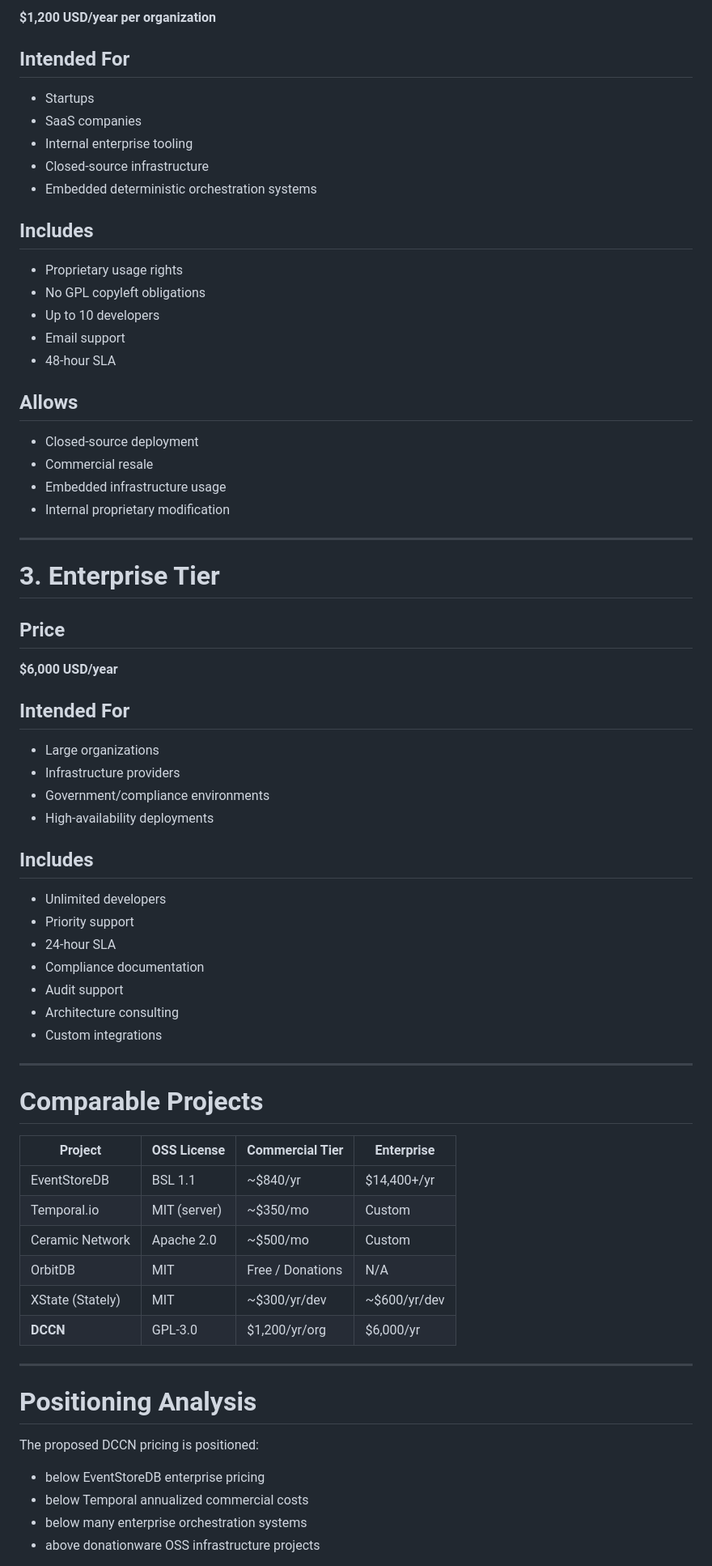
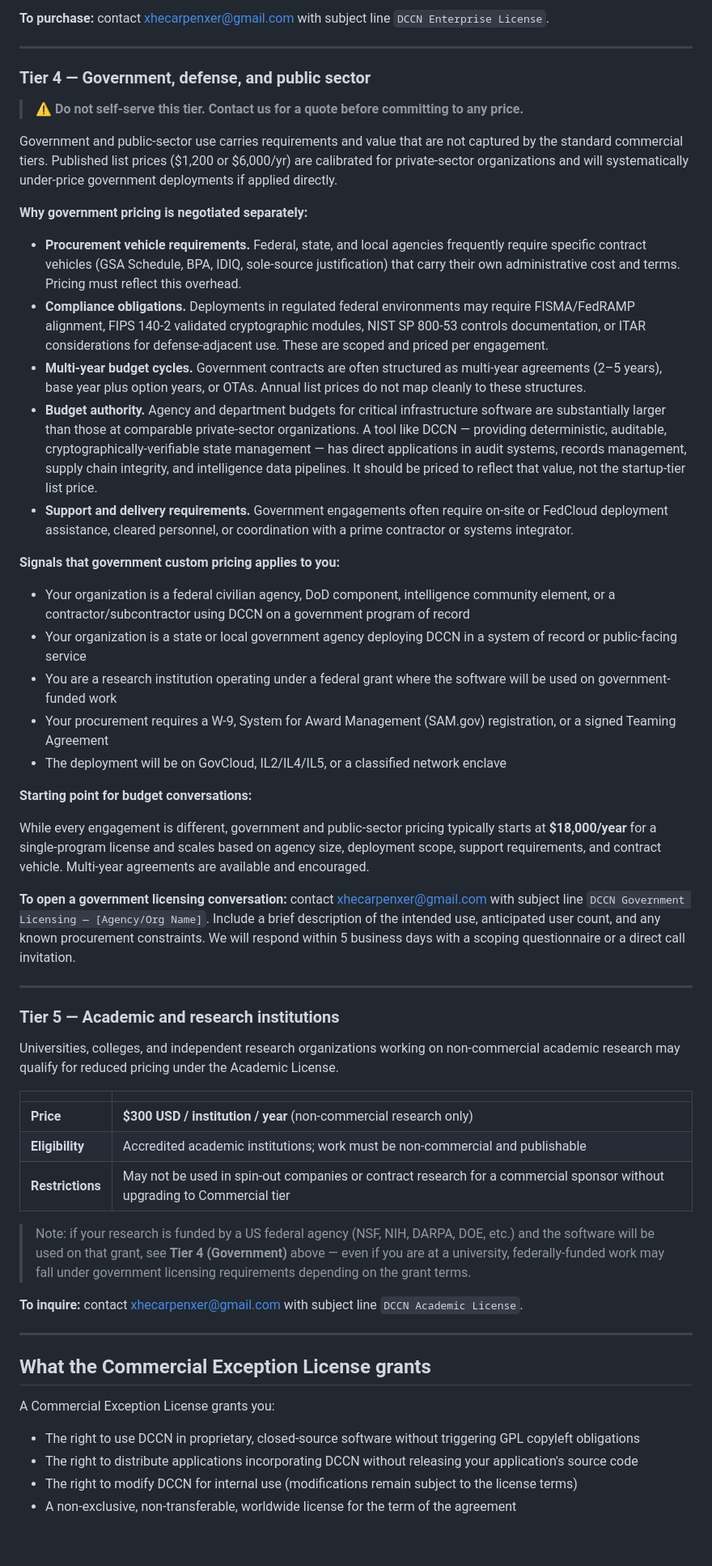
Before and after one commit to DeterministicConvergentComputeNetwork/DCCN, a Markdown page: DCCN-LICENSE.md, the part around one of its changes. Shown at 81% size. Rendered like a GitHub page; blank space fills up the shorter version.

```diff
--- a/DCCN-LICENSE.md
+++ b/DCCN-LICENSE.md
@@ -72,75 +60,60 @@ GPL-3.0-or-later
 
-**$1,200 USD/year per organization**
-
-## Intended For
-
-* Startups
-* SaaS companies
-* Internal enterprise tooling
-* Closed-source infrastructure
-* Embedded deterministic orchestration systems
-
-## Includes
-
-* Proprietary usage rights
-* No GPL copyleft obligations
-* Up to 10 developers
-* Email support
-* 48-hour SLA
-
-## Allows
-
-* Closed-source deployment
-* Commercial resale
-* Embedded infrastructure usage
-* Internal proprietary modification
+**To purchase:** contact xhecarpenxer@gmail.com with subject line `DCCN Enterprise License`.
 
 ---
 
-# 3. Enterprise Tier
+### Tier 4 — Government, defense, and public sector
 
-## Price
+> **⚠ Do not self-serve this tier. Contact us for a quote before committing to any price.**
 
-**$6,000 USD/year**
+Government and public-sector use carries requirements and value that are not captured by the standard commercial tiers. Published list prices ($1,200 or $6,000/yr) are calibrated for private-sector organizations and will systematically under-price government deployments if applied directly.
 
-## Intended For
+**Why government pricing is negotiated separately:**
 
-* Large organizations
-* Infrastructure providers
-* Government/compliance environments
-* High-availability deployments
+- **Procurement vehicle requirements.** Federal, state, and local agencies frequently require specific contract vehicles (GSA Schedule, BPA, IDIQ, sole-source justification) that carry their own administrative cost and terms. Pricing must reflect this overhead.
+- **Compliance obligations.** Deployments in regulated federal environments may require FISMA/FedRAMP alignment, FIPS 140-2 validated cryptographic modules, NIST SP 800-53 controls documentation, or ITAR considerations for defense-adjacent use. These are scoped and priced per engagement.
+- **Multi-year budget cycles.** Government contracts are often structured as multi-year agreements (2–5 years), base year plus option years, or OTAs. Annual list prices do not map cleanly to these structures.
+- **Budget authority.** Agency and department budgets for critical infrastructure software are substantially larger than those at comparable private-sector organizations. A tool like DCCN — providing deterministic, auditable, cryptographically-verifiable state management — has direct applications in audit systems, records management, supply chain integrity, and intelligence data pipelines. It should be priced to reflect that value, not the startup-tier list price.
+- **Support and delivery requirements.** Government engagements often require on-site or FedCloud deployment assistance, cleared personnel, or coordination with a prime contractor or systems integrator.
 
-## Includes
+**Signals that government custom pricing applies to you:**
 
-* Unlimited developers
-* Priority support
-* 24-hour SLA
-* Compliance documentation
-* Audit support
-* Architecture consulting
-* Custom integrations
+- Your organization is a federal civilian agency, DoD component, intelligence community element, or a contractor/subcontractor using DCCN on a government program of record
+- Your organization is a state or local government agency deploying DCCN in a system of record or public-facing service
+- You are a research institution operating under a federal grant where the software will be used on government-funded work
+- Your procurement requires a W-9, System for Award Management (SAM.gov) registration, or a signed Teaming Agreement
+- The deployment will be on GovCloud, IL2/IL4/IL5, or a classified network enclave
+
+**Starting point for budget conversations:**
+
+While every engagement is different, government and public-sector pricing typically starts at **$18,000/year** for a single-program license and scales based on agency size, deployment scope, support requirements, and contract vehicle. Multi-year agreements are available and encouraged.
+
+**To open a government licensing conversation:** contact xhecarpenxer@gmail.com with subject line `DCCN Government Licensing — [Agency/Org Name]`. Include a brief description of the intended use, anticipated user count, and any known procurement constraints. We will respond within 5 business days with a scoping questionnaire or a direct call invitation.
 
 ---
 
-# Comparable Projects
+### Tier 5 — Academic and research institutions
 
-| Project          | OSS License  | Commercial Tier  | Enterprise   |
-| ---------------- | ------------ | ---------------- | ------------ |
-| EventStoreDB     | BSL 1.1      | ~$840/yr         | $14,400+/yr  |
-| Temporal.io      | MIT (server) | ~$350/mo         | Custom       |
-| Ceramic Network  | Apache 2.0   | ~$500/mo         | Custom       |
-| OrbitDB          | MIT          | Free / Donations | N/A          |
-| XState (Stately) | MIT          | ~$300/yr/dev     | ~$600/yr/dev |
-| **DCCN**         | GPL-3.0      | $1,200/yr/org    | $6,000/yr    |
+Universities, colleges, and independent research organizations working on non-commercial academic research may qualify for reduced pricing under the Academic License.
+
+| | |
+|---|---|
+| **Price** | **$300 USD / institution / year** (non-commercial research only) |
+| **Eligibility** | Accredited academic institutions; work must be non-commercial and publishable |
+| **Restrictions** | May not be used in spin-out companies or contract research for a commercial sponsor without upgrading to Commercial tier |
+
+> Note: if your research is funded by a US federal agency (NSF, NIH, DARPA, DOE, etc.) and the software will be used on that grant, see **Tier 4 (Government)** above — even if you are at a university, federally-funded work may fall under government licensing requirements depending on the grant terms.
+
+**To inquire:** contact xhecarpenxer@gmail.com with subject line `DCCN Academic License`.
 
 ---
 
-# Positioning Analysis
+## What the Commercial Exception License grants
 
-The proposed DCCN pricing is positioned:
+A Commercial Exception License grants you:
 
-* below EventStoreDB enterprise pricing
-* below Temporal annualized commercial costs
-* below many enterprise orchestration systems
-* above donationware OSS infrastructure projects
+- The right to use DCCN in proprietary, closed-source software without triggering GPL copyleft obligations
+- The right to distribute applications incorporating DCCN without releasing your application's source code
+- The right to modify DCCN for internal use (modifications remain subject to the license terms)
+- A non-exclusive, non-transferable, worldwide license for the term of the agreement
 
```
Also changed, not shown: other parts of DCCN-LICENSE.md (+62 -131 lines).
